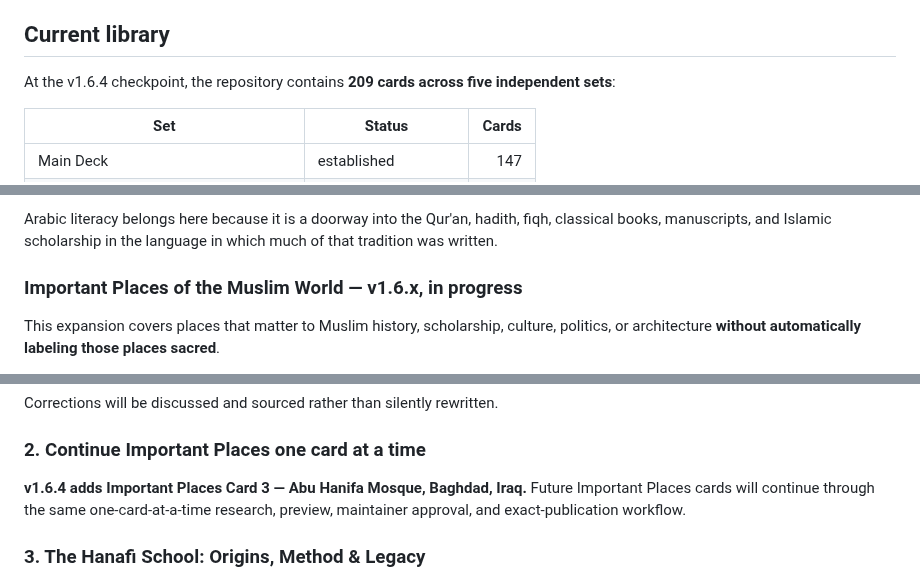
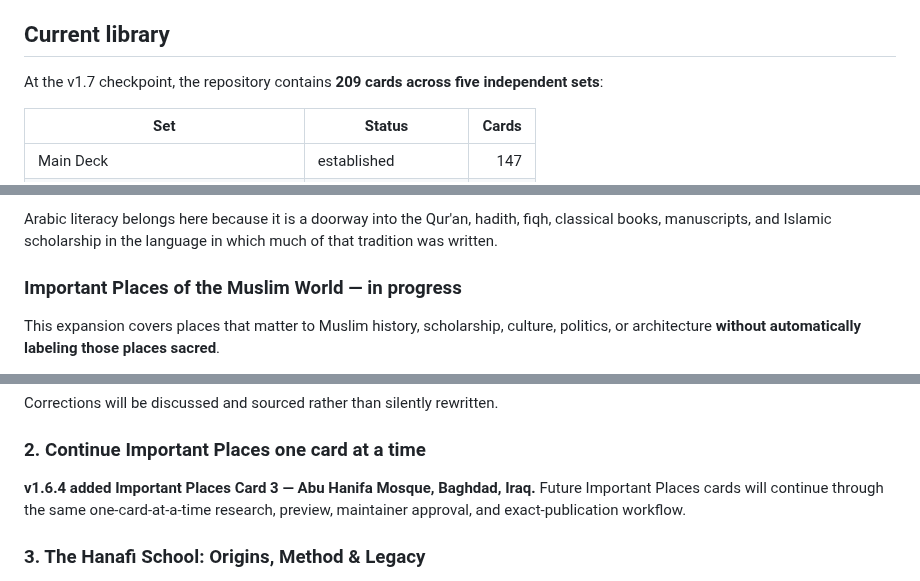
Before and after one commit to dereksparks1982/Hanafi-Islam-Learning-Deck, a Markdown page: README.md, 3 parts joined by grey strips. Drawn GitHub-style.

```diff
--- a/README.md
+++ b/README.md
@@ -48,7 +48,7 @@ A madhhab is not a separate religion or sect. It is a legal tradition and method
 
 ## Current library
 
-At the v1.6.4 checkpoint, the repository contains **209 cards across five independent sets**:
+At the v1.7 checkpoint, the repository contains **209 cards across five independent sets**:
 
 | Set | Status | Cards |
 | --- | --- | ---: |
@@ -148,7 +160,7 @@ One letter per card, built for a learner who wants more than a chart. Cards incl
 
 Arabic literacy belongs here because it is a doorway into the Qur'an, hadith, fiqh, classical books, manuscripts, and Islamic scholarship in the language in which much of that tradition was written.
 
-### Important Places of the Muslim World — v1.6.x, in progress
+### Important Places of the Muslim World — in progress
 
 This expansion covers places that matter to Muslim history, scholarship, culture, politics, or architecture **without automatically labeling those places sacred**.
 
@@ -180,7 +192,7 @@ Corrections will be discussed and sourced rather than silently rewritten.
 
 ### 2. Continue Important Places one card at a time
 
-**v1.6.4 adds Important Places Card 3 — Abu Hanifa Mosque, Baghdad, Iraq.** Future Important Places cards will continue through the same one-card-at-a-time research, preview, maintainer approval, and exact-publication workflow.
+**v1.6.4 added Important Places Card 3 — Abu Hanifa Mosque, Baghdad, Iraq.** Future Important Places cards will continue through the same one-card-at-a-time research, preview, maintainer approval, and exact-publication workflow.
 
 ### 3. The Hanafi School: Origins, Method & Legacy
 
```
Also changed, not shown: other parts of README.md (+16 -4 lines).
